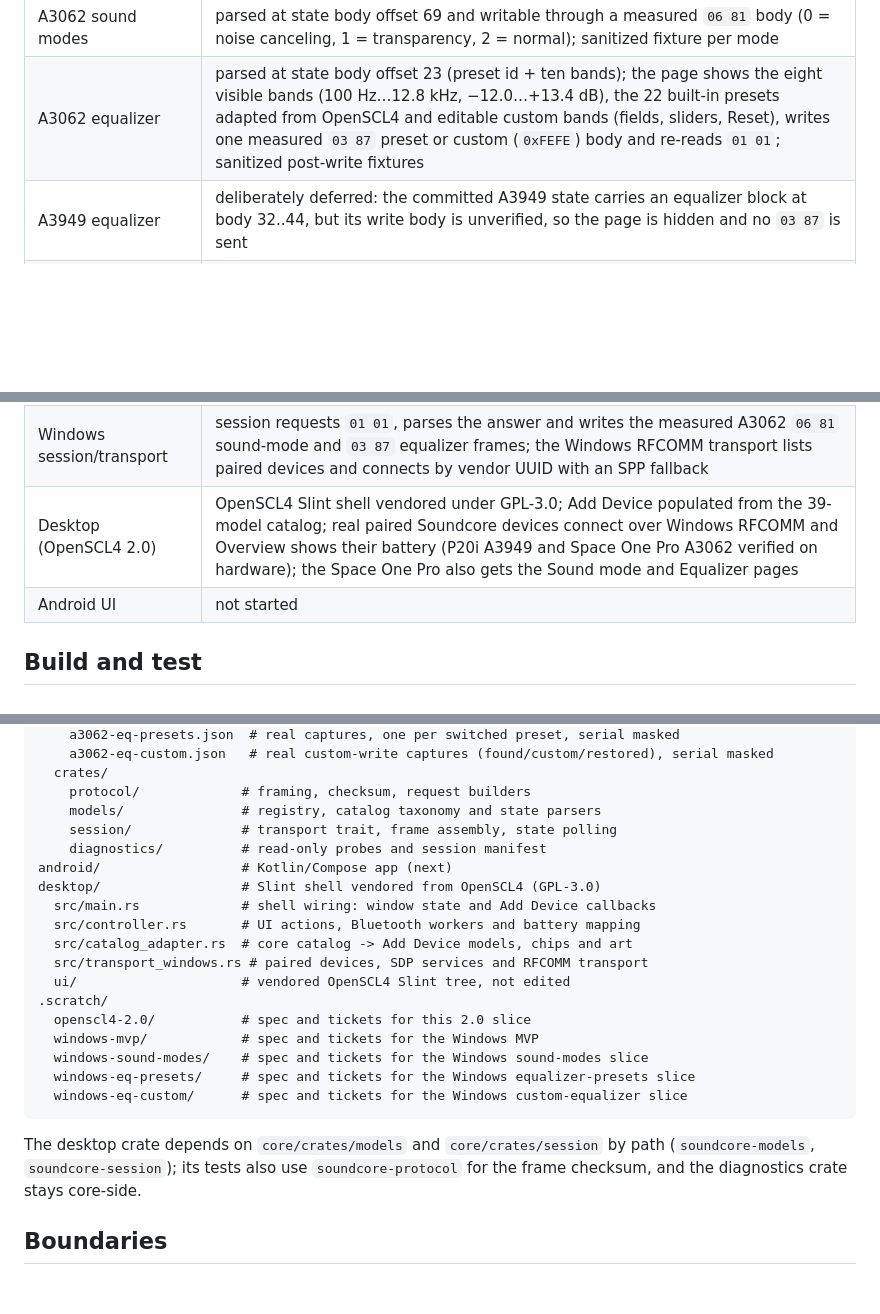
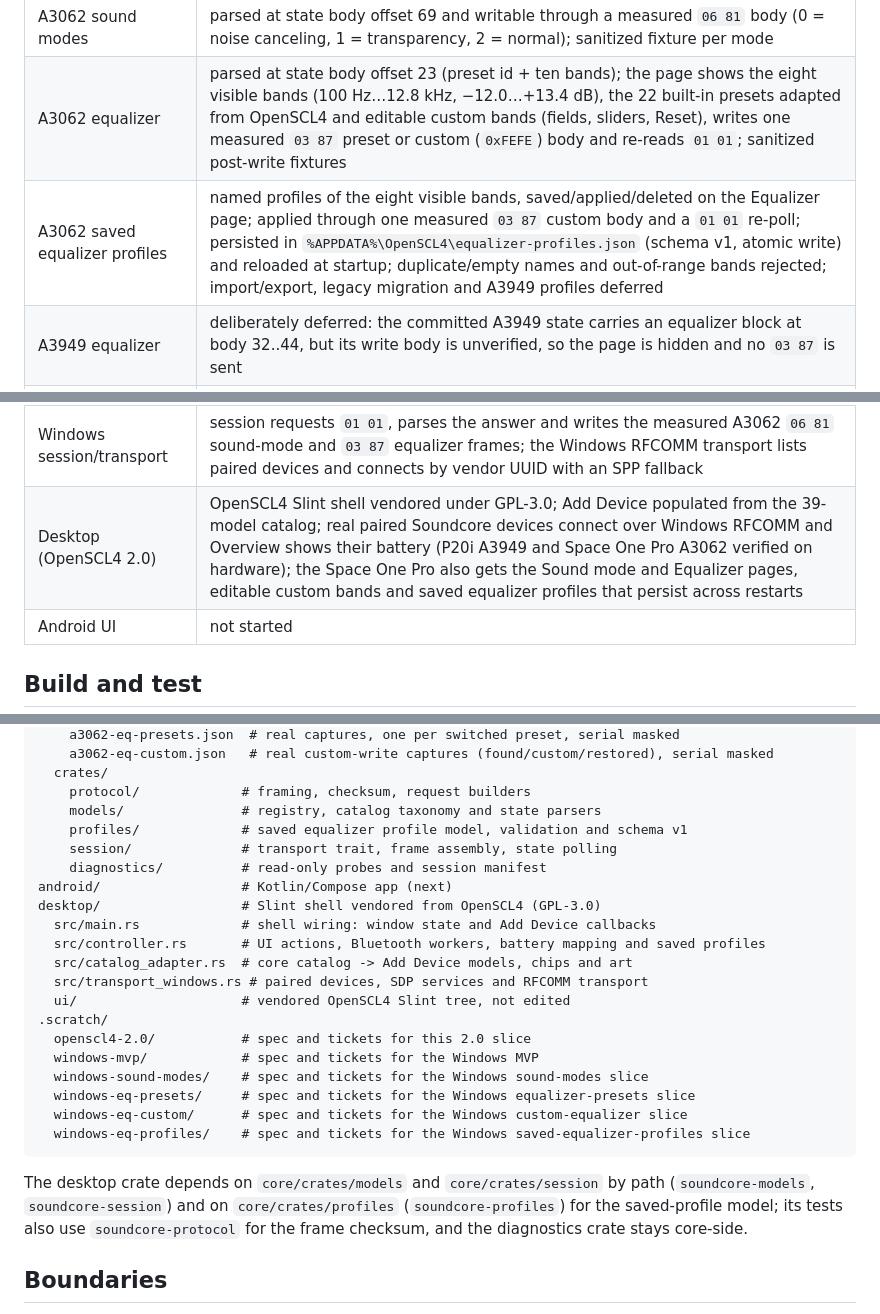
Before and after one commit to SckraT/SoundcoreNext, a Markdown page: README.md, 3 parts joined by grey strips. Rendered like a GitHub page; blank space fills up the shorter version.

````diff
--- a/README.md
+++ b/README.md
@@ -29,13 +29,14 @@ The normative specification lives in the research repository at `D:\Pixel 8 Pro\
 | A3062 real single-battery state | parsed, one battery tile, firmware 04.39, masked serial |
 | A3062 sound modes | parsed at state body offset 69 and writable through a measured `06 81` body (0 = noise canceling, 1 = transparency, 2 = normal); sanitized fixture per mode |
 | A3062 equalizer | parsed at state body offset 23 (preset id + ten bands); the page shows the eight visible bands (100 Hz…12.8 kHz, −12.0…+13.4 dB), the 22 built-in presets adapted from OpenSCL4 and editable custom bands (fields, sliders, Reset), writes one measured `03 87` preset or custom (`0xFEFE`) body and re-reads `01 01`; sanitized post-write fixtures |
+| A3062 saved equalizer profiles | named profiles of the eight visible bands, saved/applied/deleted on the Equalizer page; applied through one measured `03 87` custom body and a `01 01` re-poll; persisted in `%APPDATA%\OpenSCL4\equalizer-profiles.json` (schema v1, atomic write) and reloaded at startup; duplicate/empty names and out-of-range bands rejected; import/export, legacy migration and A3949 profiles deferred |
 | A3949 equalizer | deliberately deferred: the committed A3949 state carries an equalizer block at body 32..44, but its write body is unverified, so the page is hidden and no `03 87` is sent |
 | A3954 100-step state | synthetic test, battery 100/75 |
 | Other single-battery layouts | intentionally unimplemented (`UnsupportedLayout`) |
 | TLV D1203 | not started |
 | Diagnostics | read-only probes, session manifest, serial/MAC redaction, ZIP export |
 | Windows session/transport | session requests `01 01`, parses the answer and writes the measured A3062 `06 81` sound-mode and `03 87` equalizer frames; the Windows RFCOMM transport lists paired devices and connects by vendor UUID with an SPP fallback |
-| Desktop (OpenSCL4 2.0) | OpenSCL4 Slint shell vendored under GPL-3.0; Add Device populated from the 39-model catalog; real paired Soundcore devices connect over Windows RFCOMM and Overview shows their battery (P20i A3949 and Space One Pro A3062 verified on hardware); the Space One Pro also gets the Sound mode and Equalizer pages |
+| Desktop (OpenSCL4 2.0) | OpenSCL4 Slint shell vendored under GPL-3.0; Add Device populated from the 39-model catalog; real paired Soundcore devices connect over Windows RFCOMM and Overview shows their battery (P20i A3949 and Space One Pro A3062 verified on hardware); the Space One Pro also gets the Sound mode and Equalizer pages, editable custom bands and saved equalizer profiles that persist across restarts |
 | Android UI | not started |
 
 ## Build and test
@@ -73,12 +74,13 @@ core/
   crates/
     protocol/             # framing, checksum, request builders
     models/               # registry, catalog taxonomy and state parsers
+    profiles/             # saved equalizer profile model, validation and schema v1
     session/              # transport trait, frame assembly, state polling
     diagnostics/          # read-only probes and session manifest
 android/                  # Kotlin/Compose app (next)
 desktop/                  # Slint shell vendored from OpenSCL4 (GPL-3.0)
   src/main.rs             # shell wiring: window state and Add Device callbacks
-  src/controller.rs       # UI actions, Bluetooth workers and battery mapping
+  src/controller.rs       # UI actions, Bluetooth workers, battery mapping and saved profiles
   src/catalog_adapter.rs  # core catalog -> Add Device models, chips and art
   src/transport_windows.rs # paired devices, SDP services and RFCOMM transport
   ui/                     # vendored OpenSCL4 Slint tree, not edited
@@ -88,10 +90,12 @@ desktop/                  # Slint shell vendored from OpenSCL4 (GPL-3.0)
   windows-sound-modes/    # spec and tickets for the Windows sound-modes slice
   windows-eq-presets/     # spec and tickets for the Windows equalizer-presets slice
   windows-eq-custom/      # spec and tickets for the Windows custom-equalizer slice
+  windows-eq-profiles/    # spec and tickets for the Windows saved-equalizer-profiles slice
 ```
 
 The desktop crate depends on `core/crates/models` and `core/crates/session` by
-path (`soundcore-models`, `soundcore-session`); its tests also use
+path (`soundcore-models`, `soundcore-session`) and on `core/crates/profiles`
+(`soundcore-profiles`) for the saved-profile model; its tests also use
 `soundcore-protocol` for the frame checksum, and the diagnostics crate stays
 core-side.
 
````
Also changed, not shown: desktop/README.md (+51 -12 lines), desktop/equalizer-profiles.png (added), 1 other file.
